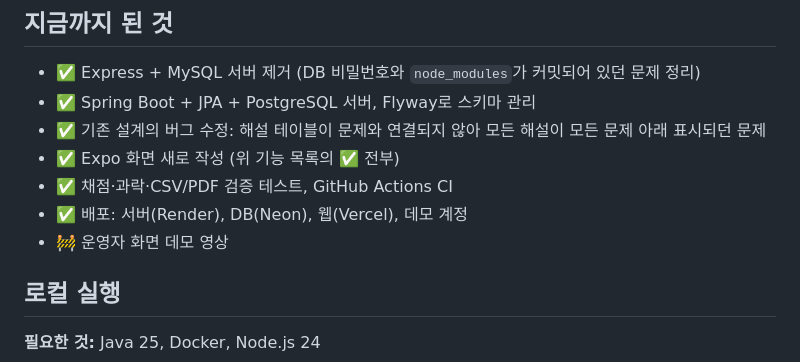
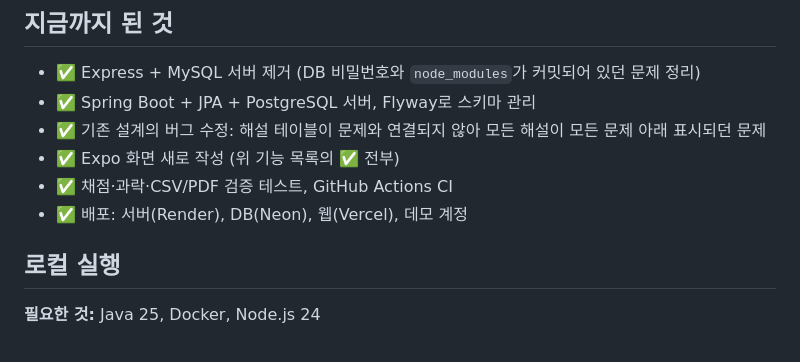
Before and after one commit to jhikyuinn/Todaycertificate, a Markdown page: README.md, the part around the change. Rendered like a GitHub page.

Commit message:
Remove demo video section from README
Removed demo video section for the operator screen from the README.

```diff
--- a/README.md
+++ b/README.md
@@ -103,7 +103,6 @@
 - ✅ Expo 화면 새로 작성 (위 기능 목록의 ✅ 전부)
 - ✅ 채점·과락·CSV/PDF 검증 테스트, GitHub Actions CI
 - ✅ 배포: 서버(Render), DB(Neon), 웹(Vercel), 데모 계정
-- 🚧 운영자 화면 데모 영상
 
 ## 로컬 실행
 
```
